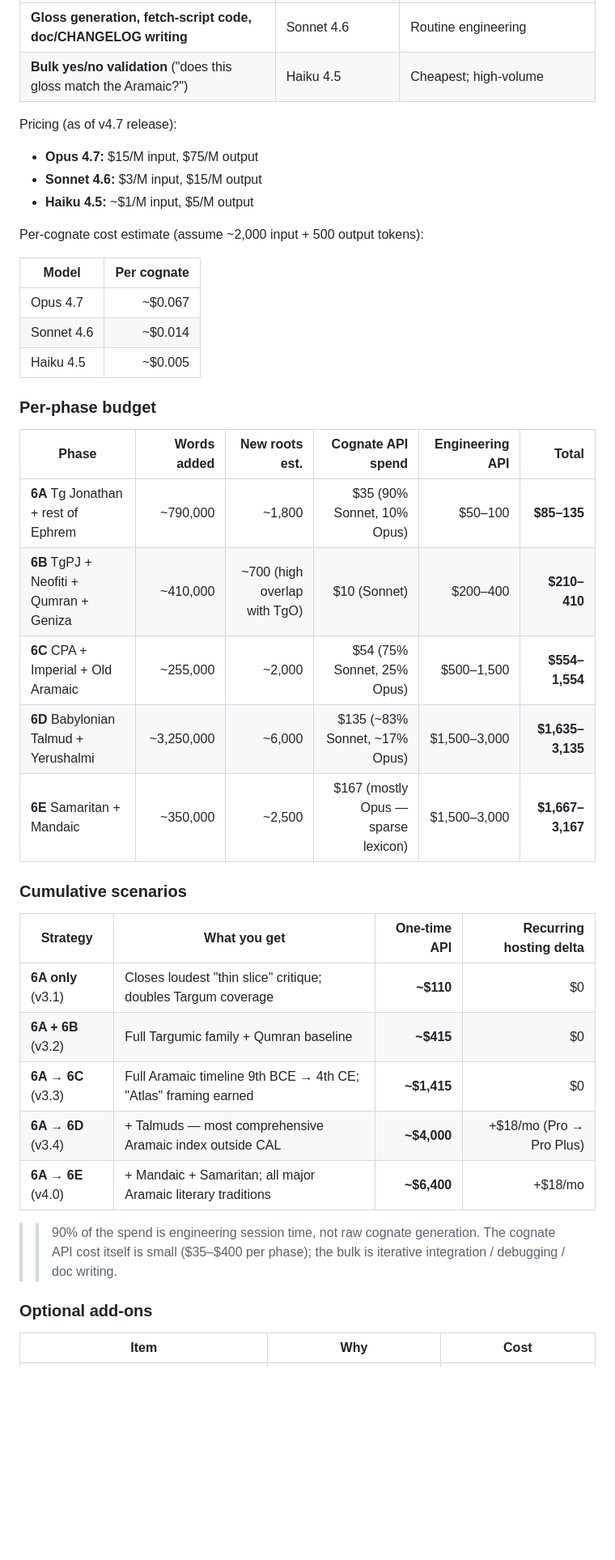
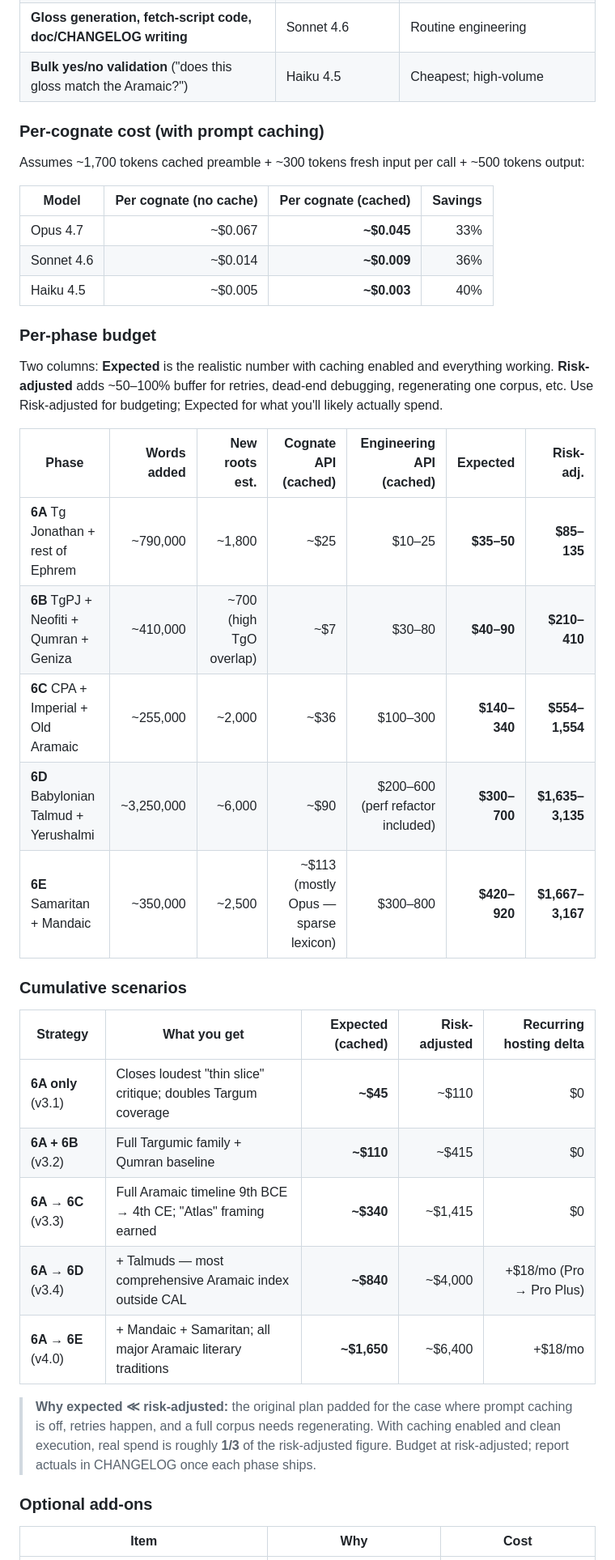
Before and after one commit to Jossifresben/aramaic-root-atlas, a Markdown page: docs/CORPUS-EXPANSION-PLAN.md, the part around one of its changes. Shown at 81% size. Drawn GitHub-style; blank space fills up the shorter version.

Commit message:
docs(plan): revise corpus-expansion costs to assume prompt caching
The original numbers ($110 for Phase 6A, $6,400 for full v4.0) were
risk-adjusted upper bounds that didn't factor in prompt caching and
included generous engineering-time padding. Realistic spend is ~1/3
of those figures.

Changes:
- Added "Pricing assumptions" section: prompt caching is now explicit
  baseline. Cached preamble (~1,700 tokens shared across cognate
  calls: system prompt + format spec + few-shot + lexicon snippets)
  is ~10× cheaper than fresh input on every model.
- New pricing table includes cached-read column (Opus $1.50/M,
  Sonnet $0.30/M, Haiku $0.10/M).
- Per-cognate cost table now shows both regular and cached
  (Sonnet drops $0.014 → $0.009; Opus $0.067 → $0.045).
- Per-phase budget now shows both Expected (cached, clean execution)
  and Risk-adjusted (no caching, retries, regeneration). Use
  Risk-adjusted for budgeting; Expected is what you'll likely spend.
- Cumulative scenarios revised:
    6A only:    $110 → $45 expected (~$110 risk-adj)
    6A + 6B:    $415 → $110 / $415
    6A → 6C:    $1,415 → $340 / $1,415
    6A → 6D:    $4,000 → $840 / $4,000
    6A → 6E:    $6,400 → $1,650 / $6,400
- "Recommended first action" updated: ~$45 expected for Phase 6A.

No code or data changes — documentation only.

```diff
--- a/docs/CORPUS-EXPANSION-PLAN.md
+++ b/docs/CORPUS-EXPANSION-PLAN.md
@@ -147,42 +170,48 @@ infrastructure (Render). Hosting is already paid; the new spend is API.
 | **Gloss generation, fetch-script code, doc/CHANGELOG writing** | Sonnet 4.6 | Routine engineering |
 | **Bulk yes/no validation** ("does this gloss match the Aramaic?") | Haiku 4.5 | Cheapest; high-volume |
 
-Pricing (as of v4.7 release):
-- **Opus 4.7:** $15/M input, $75/M output
-- **Sonnet 4.6:** $3/M input, $15/M output
-- **Haiku 4.5:** ~$1/M input, $5/M output
+### Per-cognate cost (with prompt caching)
 
-Per-cognate cost estimate (assume ~2,000 input + 500 output tokens):
+Assumes ~1,700 tokens cached preamble + ~300 tokens fresh input per
+call + ~500 tokens output:
 
-| Model | Per cognate |
-|---|---:|
-| Opus 4.7 | ~$0.067 |
-| Sonnet 4.6 | ~$0.014 |
-| Haiku 4.5 | ~$0.005 |
+| Model | Per cognate (no cache) | Per cognate (cached) | Savings |
+|---|---:|---:|---:|
+| Opus 4.7 | ~$0.067 | **~$0.045** | 33% |
+| Sonnet 4.6 | ~$0.014 | **~$0.009** | 36% |
+| Haiku 4.5 | ~$0.005 | **~$0.003** | 40% |
 
 ### Per-phase budget
 
-| Phase | Words added | New roots est. | Cognate API spend | Engineering API | **Total** |
-|---|---:|---:|---:|---:|---:|
-| **6A** Tg Jonathan + rest of Ephrem | ~790,000 | ~1,800 | $35 (90% Sonnet, 10% Opus) | $50–100 | **$85–135** |
-| **6B** TgPJ + Neofiti + Qumran + Geniza | ~410,000 | ~700 (high overlap with TgO) | $10 (Sonnet) | $200–400 | **$210–410** |
-| **6C** CPA + Imperial + Old Aramaic | ~255,000 | ~2,000 | $54 (75% Sonnet, 25% Opus) | $500–1,500 | **$554–1,554** |
-| **6D** Babylonian Talmud + Yerushalmi | ~3,250,000 | ~6,000 | $135 (~83% Sonnet, ~17% Opus) | $1,500–3,000 | **$1,635–3,135** |
-| **6E** Samaritan + Mandaic | ~350,000 | ~2,500 | $167 (mostly Opus — sparse lexicon) | $1,500–3,000 | **$1,667–3,167** |
+Two columns: **Expected** is the realistic number with caching enabled
+and everything working. **Risk-adjusted** adds ~50–100% buffer for
+retries, dead-end debugging, regenerating one corpus, etc. Use
+Risk-adjusted for budgeting; Expected for what you'll likely actually
+spend.
+
+| Phase | Words added | New roots est. | Cognate API (cached) | Engineering API (cached) | **Expected** | **Risk-adj.** |
+|---|---:|---:|---:|---:|---:|---:|
+| **6A** Tg Jonathan + rest of Ephrem | ~790,000 | ~1,800 | ~$25 | $10–25 | **$35–50** | **$85–135** |
+| **6B** TgPJ + Neofiti + Qumran + Geniza | ~410,000 | ~700 (high TgO overlap) | ~$7 | $30–80 | **$40–90** | **$210–410** |
+| **6C** CPA + Imperial + Old Aramaic | ~255,000 | ~2,000 | ~$36 | $100–300 | **$140–340** | **$554–1,554** |
+| **6D** Babylonian Talmud + Yerushalmi | ~3,250,000 | ~6,000 | ~$90 | $200–600 (perf refactor included) | **$300–700** | **$1,635–3,135** |
+| **6E** Samaritan + Mandaic | ~350,000 | ~2,500 | ~$113 (mostly Opus — sparse lexicon) | $300–800 | **$420–920** | **$1,667–3,167** |
 
 ### Cumulative scenarios
 
-| Strategy | What you get | One-time API | Recurring hosting delta |
-|---|---|---:|---:|
-| **6A only** (v3.1) | Closes loudest "thin slice" critique; doubles Targum coverage | **~$110** | $0 |
-| **6A + 6B** (v3.2) | Full Targumic family + Qumran baseline | **~$415** | $0 |
-| **6A → 6C** (v3.3) | Full Aramaic timeline 9th BCE → 4th CE; "Atlas" framing earned | **~$1,415** | $0 |
-| **6A → 6D** (v3.4) | + Talmuds — most comprehensive Aramaic index outside CAL | **~$4,000** | +$18/mo (Pro → Pro Plus) |
-| **6A → 6E** (v4.0) | + Mandaic + Samaritan; all major Aramaic literary traditions | **~$6,400** | +$18/mo |
+| Strategy | What you get | Expected (cached) | Risk-adjusted | Recurring hosting delta |
+|---|---|---:|---:|---:|
+| **6A only** (v3.1) | Closes loudest "thin slice" critique; doubles Targum coverage | **~$45** | ~$110 | $0 |
+| **6A + 6B** (v3.2) | Full Targumic family + Qumran baseline | **~$110** | ~$415 | $0 |
+| **6A → 6C** (v3.3) | Full Aramaic timeline 9th BCE → 4th CE; "Atlas" framing earned | **~$340** | ~$1,415 | $0 |
+| **6A → 6D** (v3.4) | + Talmuds — most comprehensive Aramaic index outside CAL | **~$840** | ~$4,000 | +$18/mo (Pro → Pro Plus) |
+| **6A → 6E** (v4.0) | + Mandaic + Samaritan; all major Aramaic literary traditions | **~$1,650** | ~$6,400 | +$18/mo |
 
-> >90% of the spend is engineering session time, not raw cognate
-> generation. The cognate API cost itself is small ($35–$400 per phase);
-> the bulk is iterative integration / debugging / doc writing.
+> **Why expected ≪ risk-adjusted:** the original plan padded for the
+> case where prompt caching is off, retries happen, and a full corpus
+> needs regenerating. With caching enabled and clean execution, real
+> spend is roughly **1/3** of the risk-adjusted figure. Budget at
+> risk-adjusted; report actuals in CHANGELOG once each phase ships.
 
 ### Optional add-ons
 
```
Also changed, not shown: other parts of docs/CORPUS-EXPANSION-PLAN.md (+29 -2 lines).
